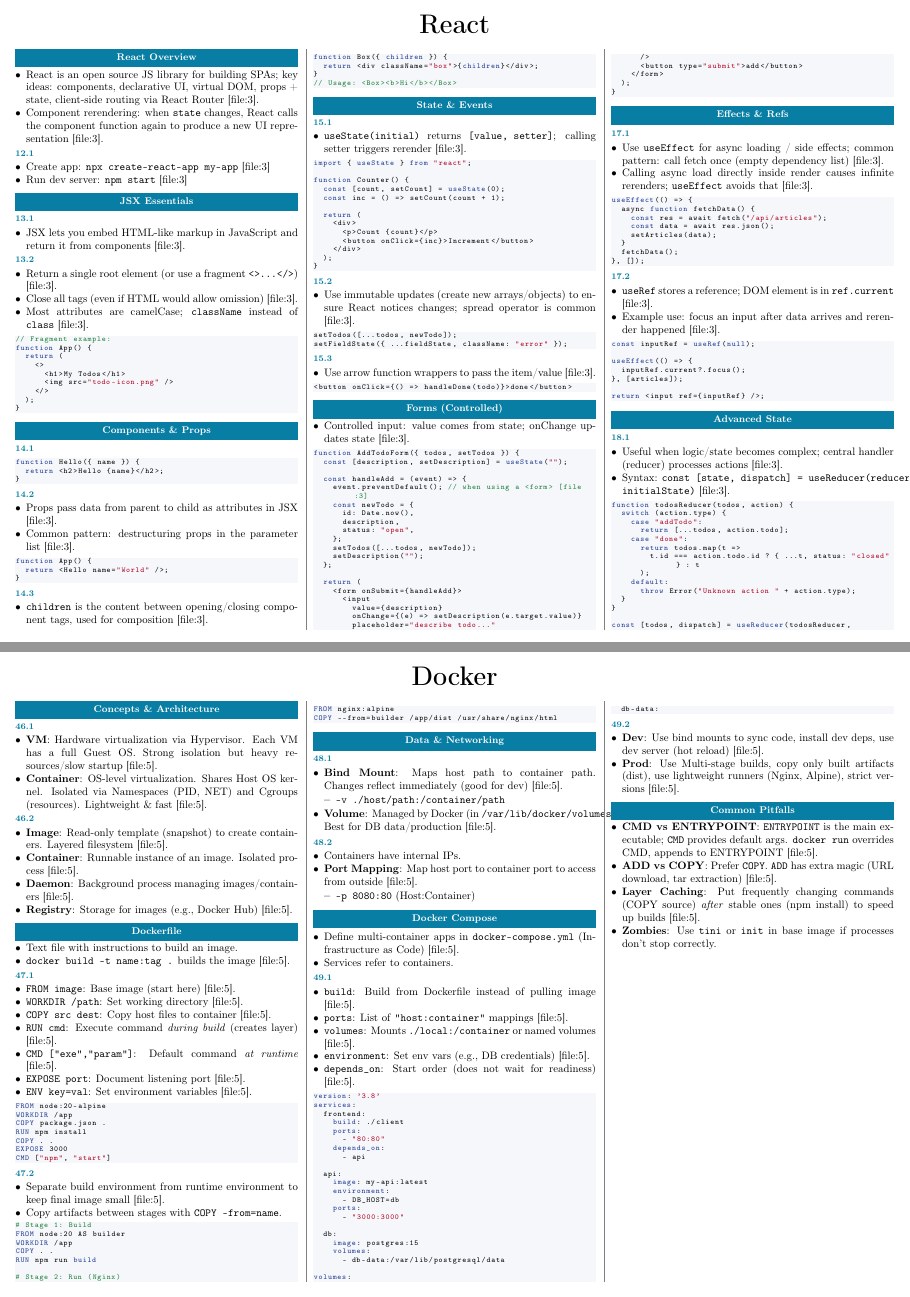
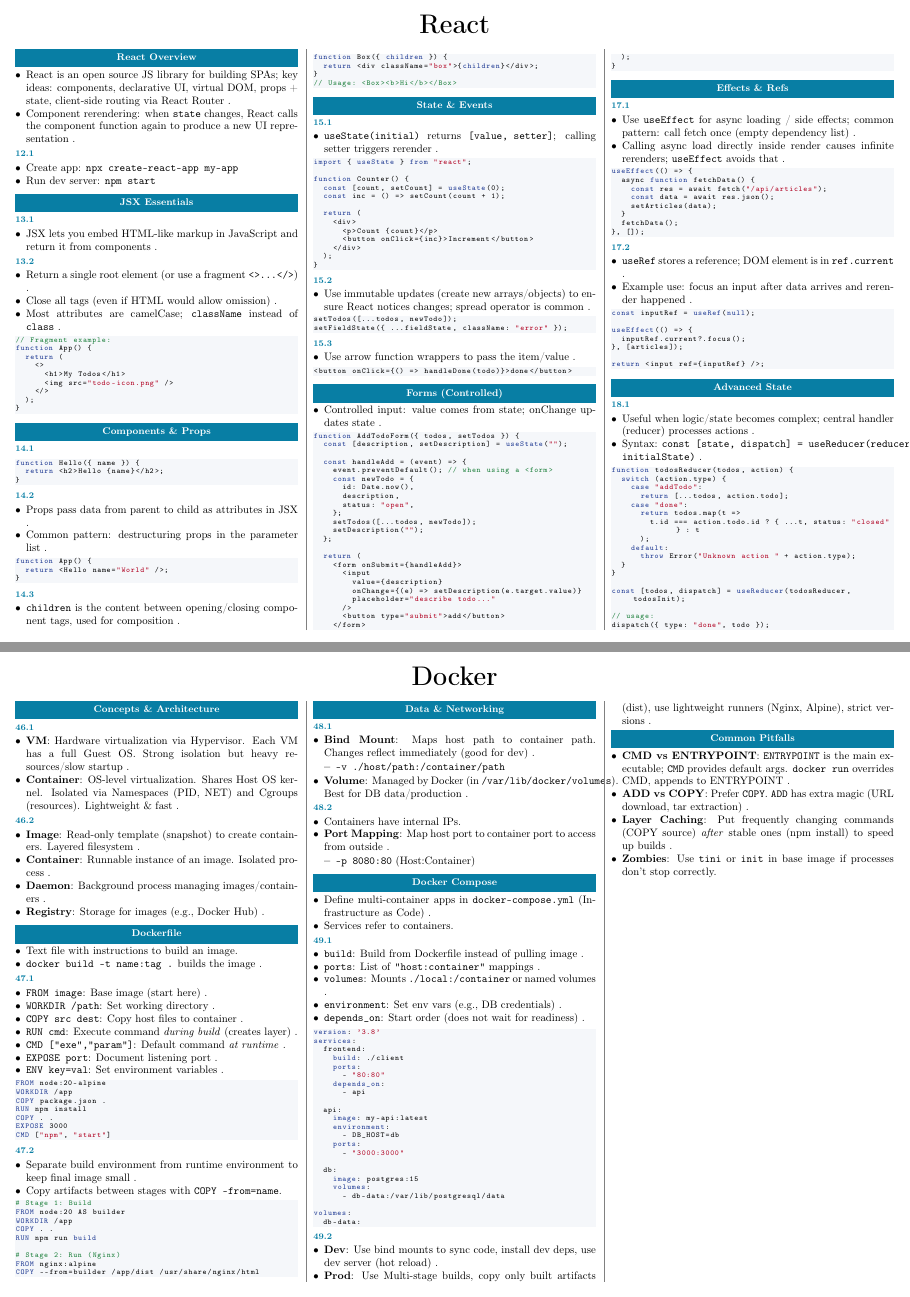
Before and after one commit to MiggiV2/awt-cheatsheet, a LaTeX document (document.tex, which reads content/docker.tex, content/react.tex): pages 3 and 8 of 8, joined at a grey line. Compiled offline with pdfLaTeX.

Commit message:
🔥 Remove file refs

```diff
--- a/content/docker.tex
+++ b/content/docker.tex
@@ -12,34 +12,34 @@
 \section{Concepts \& Architecture}
 \subsection{Virtual Machines vs. Containers}
 \begin{itemize}
-\item \textbf{VM}: Hardware virtualization via Hypervisor. Each VM has a full Guest OS. Strong isolation but heavy resources/slow startup [file:5].
-\item \textbf{Container}: OS-level virtualization. Shares Host OS kernel. Isolated via Namespaces (PID, NET) and Cgroups (resources). Lightweight \& fast [file:5].
+\item \textbf{VM}: Hardware virtualization via Hypervisor. Each VM has a full Guest OS. Strong isolation but heavy resources/slow startup .
+\item \textbf{Container}: OS-level virtualization. Shares Host OS kernel. Isolated via Namespaces (PID, NET) and Cgroups (resources). Lightweight \& fast .
 \end{itemize}
 
 \subsection{Core Components}
 \begin{itemize}
-\item \textbf{Image}: Read-only template (snapshot) to create containers. Layered filesystem [file:5].
-\item \textbf{Container}: Runnable instance of an image. Isolated process [file:5].
-\item \textbf{Daemon}: Background process managing images/containers [file:5].
-\item \textbf{Registry}: Storage for images (e.g., Docker Hub) [file:5].
+\item \textbf{Image}: Read-only template (snapshot) to create containers. Layered filesystem .
+\item \textbf{Container}: Runnable instance of an image. Isolated process .
+\item \textbf{Daemon}: Background process managing images/containers .
+\item \textbf{Registry}: Storage for images (e.g., Docker Hub) .
 \end{itemize}
 
 % =========================================================
 \section{Dockerfile}
 \begin{itemize}
 \item Text file with instructions to build an image.
-\item \texttt{docker build -t name:tag .} builds the image [file:5].
+\item \texttt{docker build -t name:tag .} builds the image .
 \end{itemize}
 
 \subsection{Key Instructions}
 \begin{itemize}
-\item \texttt{FROM image}: Base image (start here) [file:5].
-\item \texttt{WORKDIR /path}: Set working directory [file:5].
-\item \texttt{COPY src dest}: Copy host files to container [file:5].
-\item \texttt{RUN cmd}: Execute command \textit{during build} (creates layer) [file:5].
-\item \texttt{CMD ["exe","param"]}: Default command \textit{at runtime} [file:5].
-\item \texttt{EXPOSE port}: Document listening port [file:5].
-\item \texttt{ENV key=val}: Set environment variables [file:5].
+\item \texttt{FROM image}: Base image (start here) .
+\item \texttt{WORKDIR /path}: Set working directory .
+\item \texttt{COPY src dest}: Copy host files to container .
+\item \texttt{RUN cmd}: Execute command \textit{during build} (creates layer) .
+\item \texttt{CMD ["exe","param"]}: Default command \textit{at runtime} .
+\item \texttt{EXPOSE port}: Document listening port .
+\item \texttt{ENV key=val}: Set environment variables .
 \end{itemize}
 
 \begin{lstlisting}
@@ -54,7 +54,7 @@
 
 \subsection{Multi-Stage Builds}
 \begin{itemize}
-\item Separate build environment from runtime environment to keep final image small [file:5].
+\item Separate build environment from runtime environment to keep final image small .
 \item Copy artifacts between stages with \texttt{COPY --from=name}.
 \end{itemize}
 
@@ -74,17 +74,17 @@
 \section{Data \& Networking}
 \subsection{Persistence}
 \begin{itemize}
-\item \textbf{Bind Mount}: Maps host path to container path. Changes reflect immediately (good for dev) [file:5].
+\item \textbf{Bind Mount}: Maps host path to container path. Changes reflect immediately (good for dev) .
   \begin{itemize}
     \item \texttt{-v ./host/path:/container/path}
   \end{itemize}
-\item \textbf{Volume}: Managed by Docker (in \texttt{/var/lib/docker/volumes}). Best for DB data/production [file:5].
+\item \textbf{Volume}: Managed by Docker (in \texttt{/var/lib/docker/volumes}). Best for DB data/production .
 \end{itemize}
 
 \subsection{Networking}
 \begin{itemize}
 \item Containers have internal IPs.
-\item \textbf{Port Mapping}: Map host port to container port to access from outside [file:5].
+\item \textbf{Port Mapping}: Map host port to container port to access from outside .
   \begin{itemize}
     \item \texttt{-p 8080:80} (Host:Container)
   \end{itemize}
@@ -93,17 +93,17 @@
 % =========================================================
 \section{Docker Compose}
 \begin{itemize}
-\item Define multi-container apps in \texttt{docker-compose.yml} (Infrastructure as Code) [file:5].
+\item Define multi-container apps in \texttt{docker-compose.yml} (Infrastructure as Code) .
 \item Services refer to containers.
 \end{itemize}
 
 \subsection{Service Configuration}
 \begin{itemize}
-\item \texttt{build}: Build from Dockerfile instead of pulling image [file:5].
-\item \texttt{ports}: List of \texttt{"host:container"} mappings [file:5].
-\item \texttt{volumes}: Mounts \texttt{./local:/container} or named volumes [file:5].
-\item \texttt{environment}: Set env vars (e.g., DB credentials) [file:5].
-\item \texttt{depends\_on}: Start order (does not wait for readiness) [file:5].
+\item \texttt{build}: Build from Dockerfile instead of pulling image .
+\item \texttt{ports}: List of \texttt{"host:container"} mappings .
+\item \texttt{volumes}: Mounts \texttt{./local:/container} or named volumes .
+\item \texttt{environment}: Set env vars (e.g., DB credentials) .
+\item \texttt{depends\_on}: Start order (does not wait for readiness) .
 \end{itemize}
 
 \begin{lstlisting}
@@ -134,16 +134,16 @@
 
 \subsection{Production vs. Dev}
 \begin{itemize}
-\item \textbf{Dev}: Use bind mounts to sync code, install dev deps, use dev server (hot reload) [file:5].
-\item \textbf{Prod}: Use Multi-stage builds, copy only built artifacts (dist), use lightweight runners (Nginx, Alpine), strict versions [file:5].
+\item \textbf{Dev}: Use bind mounts to sync code, install dev deps, use dev server (hot reload) .
+\item \textbf{Prod}: Use Multi-stage builds, copy only built artifacts (dist), use lightweight runners (Nginx, Alpine), strict versions .
 \end{itemize}
 
 % =========================================================
 \section{Common Pitfalls}
 \begin{itemize}
-\item \textbf{CMD vs ENTRYPOINT}: \texttt{ENTRYPOINT} is the main executable; \texttt{CMD} provides default args. \texttt{docker run} overrides CMD, appends to ENTRYPOINT [file:5].
-\item \textbf{ADD vs COPY}: Prefer \texttt{COPY}. \texttt{ADD} has extra magic (URL download, tar extraction) [file:5].
-\item \textbf{Layer Caching}: Put frequently changing commands (COPY source) \textit{after} stable ones (npm install) to speed up builds [file:5].
+\item \textbf{CMD vs ENTRYPOINT}: \texttt{ENTRYPOINT} is the main executable; \texttt{CMD} provides default args. \texttt{docker run} overrides CMD, appends to ENTRYPOINT .
+\item \textbf{ADD vs COPY}: Prefer \texttt{COPY}. \texttt{ADD} has extra magic (URL download, tar extraction) .
+\item \textbf{Layer Caching}: Put frequently changing commands (COPY source) \textit{after} stable ones (npm install) to speed up builds .
 \item \textbf{Zombies}: Use \texttt{tini} or \texttt{init} in base image if processes don't stop correctly.
 \end{itemize}
 
--- a/content/react.tex
+++ b/content/react.tex
@@ -10,28 +10,28 @@
 % =========================================================
 \section{React Overview}
 \begin{itemize}
-  \item React is an open source JS library for building SPAs; key ideas: components, declarative UI, virtual DOM, props + state, client-side routing via React Router [file:3].
-  \item Component rerendering: when \texttt{state} changes, React calls the component function again to produce a new UI representation [file:3].
+  \item React is an open source JS library for building SPAs; key ideas: components, declarative UI, virtual DOM, props + state, client-side routing via React Router .
+  \item Component rerendering: when \texttt{state} changes, React calls the component function again to produce a new UI representation .
 \end{itemize}
 
 \subsection{Project Quickstart}
 \begin{itemize}
-  \item Create app: \texttt{npx create-react-app my-app} [file:3]
-  \item Run dev server: \texttt{npm start} [file:3]
+  \item Create app: \texttt{npx create-react-app my-app}
+  \item Run dev server: \texttt{npm start}
 \end{itemize}
 
 % =========================================================
 \section{JSX Essentials}
 \subsection{What is JSX?}
 \begin{itemize}
-  \item JSX lets you embed HTML-like markup in JavaScript and return it from components [file:3].
+  \item JSX lets you embed HTML-like markup in JavaScript and return it from components .
 \end{itemize}
 
 \subsection{JSX Rules (Exam Favorites)}
 \begin{itemize}
-  \item Return a single root element (or use a fragment \texttt{<>...</>}) [file:3].
-  \item Close all tags (even if HTML would allow omission) [file:3].
-  \item Most attributes are camelCase; \texttt{className} instead of \texttt{class} [file:3].
+  \item Return a single root element (or use a fragment \texttt{<>...</>}) .
+  \item Close all tags (even if HTML would allow omission) .
+  \item Most attributes are camelCase; \texttt{className} instead of \texttt{class} .
 \end{itemize}
 
 \begin{lstlisting}
@@ -57,8 +57,8 @@
 
 \subsection{Props}
 \begin{itemize}
-  \item Props pass data from parent to child as attributes in JSX [file:3].
-  \item Common pattern: destructuring props in the parameter list [file:3].
+  \item Props pass data from parent to child as attributes in JSX .
+  \item Common pattern: destructuring props in the parameter list .
 \end{itemize}
 
 \begin{lstlisting}
@@ -69,7 +69,7 @@
 
 \subsection{children Prop}
 \begin{itemize}
-  \item \texttt{children} is the content between opening/closing component tags, used for composition [file:3].
+  \item \texttt{children} is the content between opening/closing component tags, used for composition .
 \end{itemize}
 
 \begin{lstlisting}
@@ -83,7 +83,7 @@
 \section{State \& Events}
 \subsection{useState}
 \begin{itemize}
-  \item \texttt{useState(initial)} returns \texttt{[value, setter]}; calling setter triggers rerender [file:3].
+  \item \texttt{useState(initial)} returns \texttt{[value, setter]}; calling setter triggers rerender .
 \end{itemize}
 
 \begin{lstlisting}
@@ -104,7 +104,7 @@
 
 \subsection{Updating arrays/objects}
 \begin{itemize}
-  \item Use immutable updates (create new arrays/objects) to ensure React notices changes; spread operator is common [file:3].
+  \item Use immutable updates (create new arrays/objects) to ensure React notices changes; spread operator is common .
 \end{itemize}
 
 \begin{lstlisting}
@@ -114,7 +114,7 @@
 
 \subsection{Passing args to handlers}
 \begin{itemize}
-  \item Use arrow function wrappers to pass the item/value [file:3].
+  \item Use arrow function wrappers to pass the item/value .
 \end{itemize}
 
 \begin{lstlisting}
@@ -124,7 +124,7 @@
 % =========================================================
 \section{Forms (Controlled)}
 \begin{itemize}
-  \item Controlled input: value comes from state; onChange updates state [file:3].
+  \item Controlled input: value comes from state; onChange updates state .
 \end{itemize}
 
 \begin{lstlisting}
@@ -132,7 +132,7 @@
   const [description, setDescription] = useState("");
 
   const handleAdd = (event) => {
-    event.preventDefault(); // when using a <form> [file:3]
+    event.preventDefault(); // when using a <form>
     const newTodo = {
       id: Date.now(),
       description,
@@ -159,8 +159,8 @@
 \section{Effects \& Refs}
 \subsection{useEffect}
 \begin{itemize}
-  \item Use \texttt{useEffect} for async loading / side effects; common pattern: call fetch once (empty dependency list) [file:3].
-  \item Calling async load directly inside render causes infinite rerenders; \texttt{useEffect} avoids that [file:3].
+  \item Use \texttt{useEffect} for async loading / side effects; common pattern: call fetch once (empty dependency list) .
+  \item Calling async load directly inside render causes infinite rerenders; \texttt{useEffect} avoids that .
 \end{itemize}
 
 \begin{lstlisting}
@@ -176,8 +176,8 @@
 
 \subsection{useRef (DOM access)}
 \begin{itemize}
-  \item \texttt{useRef} stores a reference; DOM element is in \texttt{ref.current} [file:3].
-  \item Example use: focus an input after data arrives and rerender happened [file:3].
+  \item \texttt{useRef} stores a reference; DOM element is in \texttt{ref.current} .
+  \item Example use: focus an input after data arrives and rerender happened .
 \end{itemize}
 
 \begin{lstlisting}
@@ -194,8 +194,8 @@
 \section{Advanced State}
 \subsection{useReducer}
 \begin{itemize}
-  \item Useful when logic/state becomes complex; central handler (reducer) processes actions [file:3].
-  \item Syntax: \texttt{const [state, dispatch] = useReducer(reducer, initialState)} [file:3].
+  \item Useful when logic/state becomes complex; central handler (reducer) processes actions .
+  \item Syntax: \texttt{const [state, dispatch] = useReducer(reducer, initialState)} .
 \end{itemize}
 
 \begin{lstlisting}
```
Also changed, not shown: content/typescript.tex (+12 -12 lines), content/react.tex (20 more changed lines).
